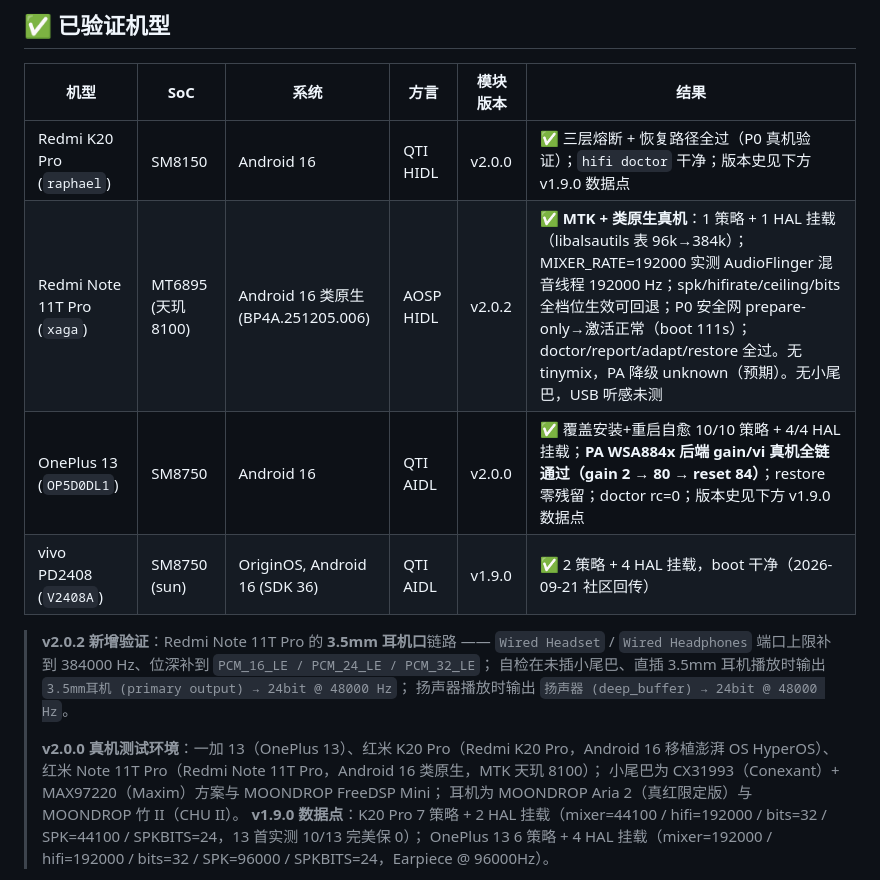
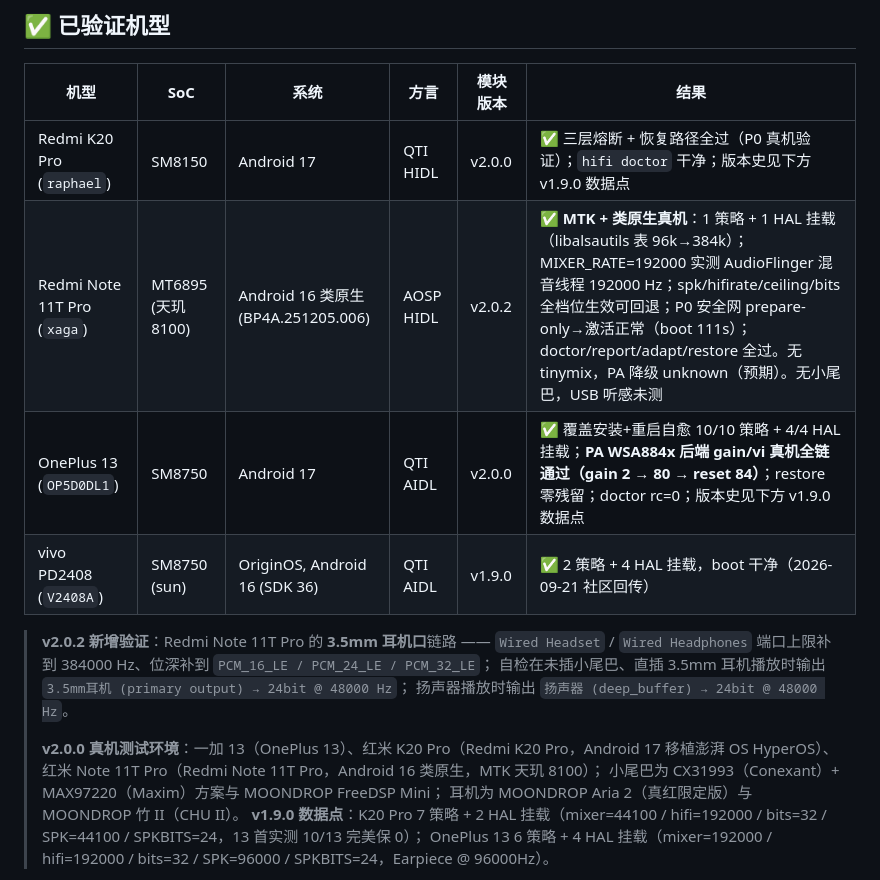
Before and after one commit to lizi600jin/hifi-src-bypass, a Markdown page: README.md, the part around the change. GitHub-like rendering.

```diff
--- a/README.md
+++ b/README.md
@@ -223,9 +223,9 @@
 
 | 机型 | SoC | 系统 | 方言 | 模块版本 | 结果 |
 |---|---|---|---|---|---|
-| Redmi K20 Pro (`raphael`) | SM8150 | Android 16 | QTI HIDL | v2.0.0 | ✅ 三层熔断 + 恢复路径全过（P0 真机验证）；`hifi doctor` 干净；版本史见下方 v1.9.0 数据点 |
+| Redmi K20 Pro (`raphael`) | SM8150 | Android 17 | QTI HIDL | v2.0.0 | ✅ 三层熔断 + 恢复路径全过（P0 真机验证）；`hifi doctor` 干净；版本史见下方 v1.9.0 数据点 |
 | Redmi Note 11T Pro (`xaga`) | MT6895 (天玑 8100) | Android 16 类原生 (BP4A.251205.006) | AOSP HIDL | v2.0.2 | ✅ **MTK + 类原生真机**：1 策略 + 1 HAL 挂载（libalsautils 表 96k→384k）；MIXER_RATE=192000 实测 AudioFlinger 混音线程 192000 Hz；spk/hifirate/ceiling/bits 全档位生效可回退；P0 安全网 prepare-only→激活正常（boot 111s）；doctor/report/adapt/restore 全过。无 tinymix，PA 降级 unknown（预期）。无小尾巴，USB 听感未测 |
-| OnePlus 13 (`OP5D0DL1`) | SM8750 | Android 16 | QTI AIDL | v2.0.0 | ✅ 覆盖安装+重启自愈 10/10 策略 + 4/4 HAL 挂载；**PA WSA884x 后端 gain/vi 真机全链通过（gain 2 → 80 → reset 84）**；restore 零残留；doctor rc=0；版本史见下方 v1.9.0 数据点 |
+| OnePlus 13 (`OP5D0DL1`) | SM8750 | Android 17 | QTI AIDL | v2.0.0 | ✅ 覆盖安装+重启自愈 10/10 策略 + 4/4 HAL 挂载；**PA WSA884x 后端 gain/vi 真机全链通过（gain 2 → 80 → reset 84）**；restore 零残留；doctor rc=0；版本史见下方 v1.9.0 数据点 |
 | vivo PD2408 (`V2408A`) | SM8750 (sun) | OriginOS, Android 16 (SDK 36) | QTI AIDL | v1.9.0 | ✅ 2 策略 + 4 HAL 挂载，boot 干净（2026-09-21 社区回传） |
 
 > **v2.0.2 新增验证**：Redmi Note 11T Pro 的 **3.5mm 耳机口**链路 —— `Wired Headset` / `Wired Headphones`
@@ -233,7 +233,7 @@
 > 自检在未插小尾巴、直插 3.5mm 耳机播放时输出 `3.5mm耳机 (primary output) → 24bit @ 48000 Hz`；
 > 扬声器播放时输出 `扬声器 (deep_buffer) → 24bit @ 48000 Hz`。
 >
-> **v2.0.0 真机测试环境**：一加 13（OnePlus 13）、红米 K20 Pro（Redmi K20 Pro，Android 16 移植澎湃 OS HyperOS）、红米 Note 11T Pro（Redmi Note 11T Pro，Android 16 类原生，MTK 天玑 8100）；
+> **v2.0.0 真机测试环境**：一加 13（OnePlus 13）、红米 K20 Pro（Redmi K20 Pro，Android 17 移植澎湃 OS HyperOS）、红米 Note 11T Pro（Redmi Note 11T Pro，Android 16 类原生，MTK 天玑 8100）；
 > 小尾巴为 CX31993（Conexant）+ MAX97220（Maxim）方案与 MOONDROP FreeDSP Mini；
 > 耳机为 MOONDROP Aria 2（真红限定版）与 MOONDROP 竹 II（CHU II）。
 > **v1.9.0 数据点**：K20 Pro 7 策略 + 2 HAL 挂载（mixer=44100 / hifi=192000 / bits=32 / SPK=44100 / SPKBITS=24，13 首实测 10/13 完美保 0）；
```
